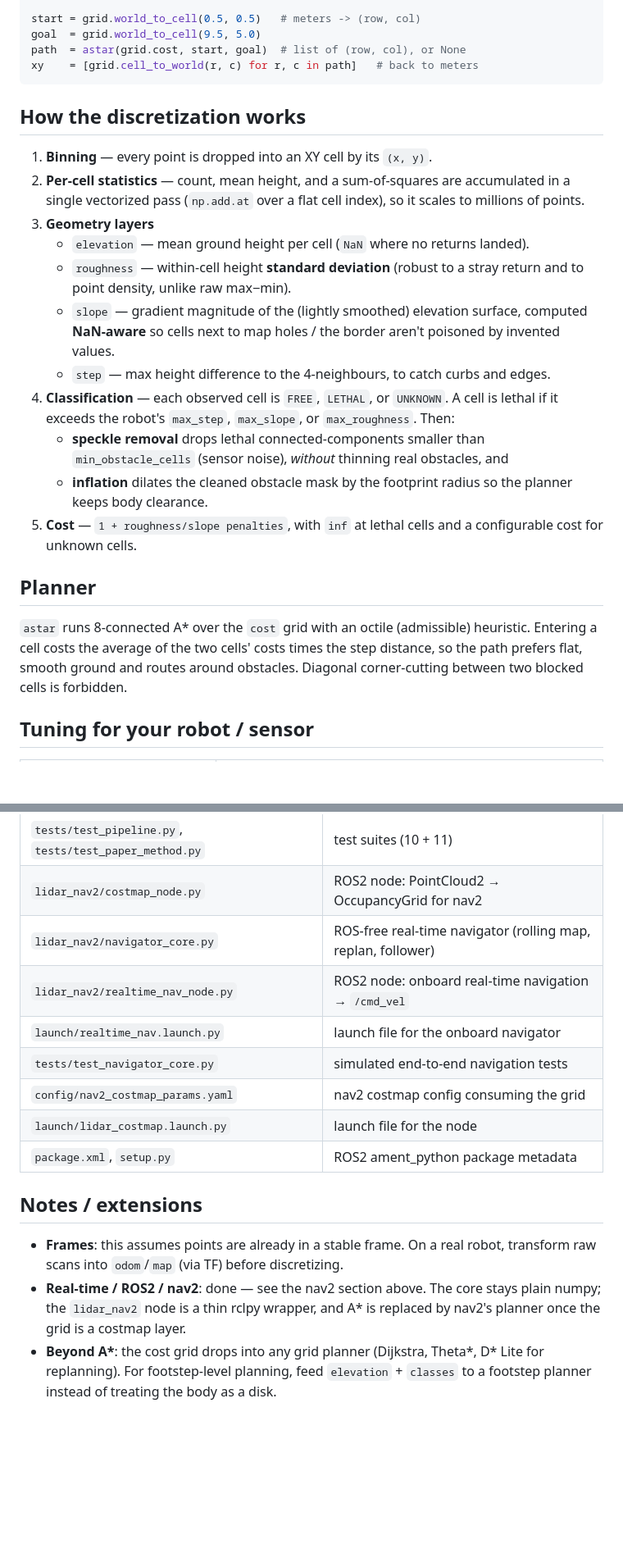
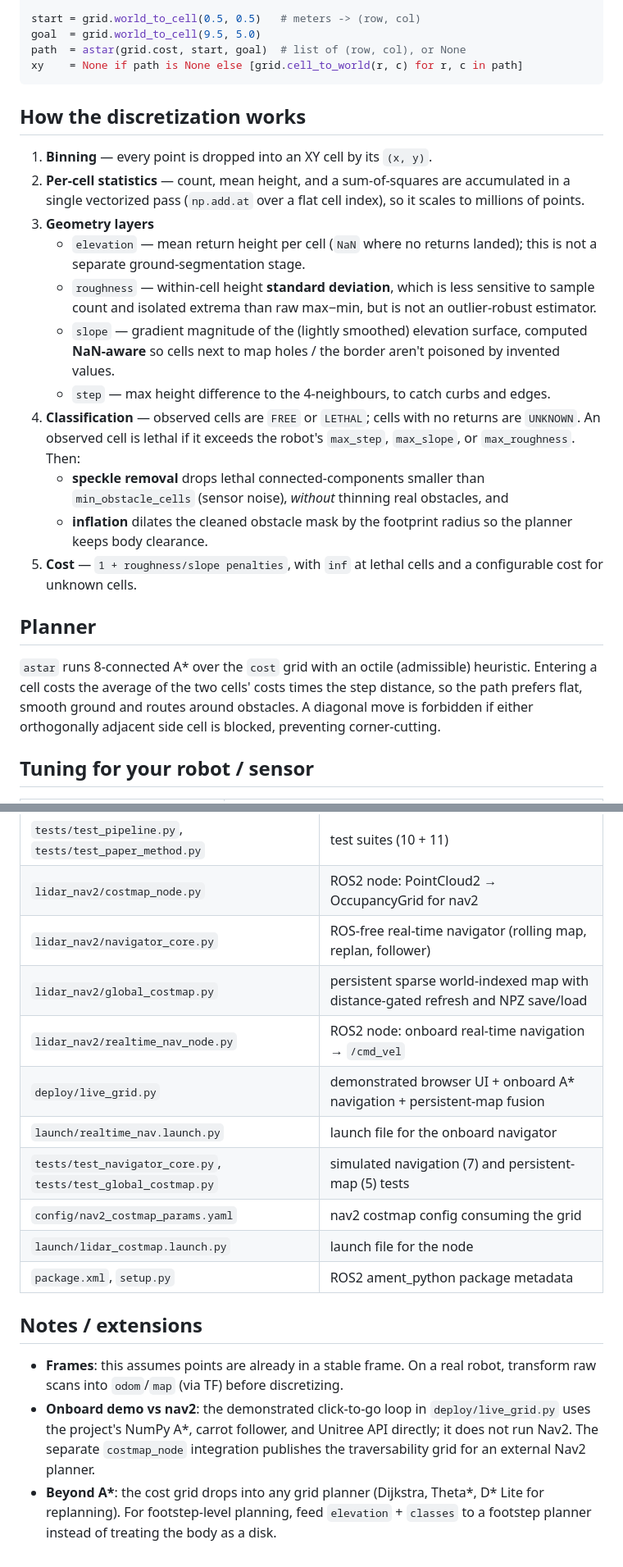
Before and after one commit to Sanjit-K/LidarPathPlanning, a Markdown page: README.md, 2 parts joined by grey strips. Shown at 82% size. GitHub-like rendering; blank space fills up the shorter version.

````diff
--- a/README.md
+++ b/README.md
@@ -61,7 +72,7 @@ grid = discretize(cloud, GridConfig(resolution=0.10), robot)
 start = grid.world_to_cell(0.5, 0.5)   # meters -> (row, col)
 goal  = grid.world_to_cell(9.5, 5.0)
 path  = astar(grid.cost, start, goal)  # list of (row, col), or None
-xy    = [grid.cell_to_world(r, c) for r, c in path]   # back to meters
+xy    = None if path is None else [grid.cell_to_world(r, c) for r, c in path]
 ```
 
 ## How the discretization works
@@ -71,16 +82,18 @@ xy    = [grid.cell_to_world(r, c) for r, c in path]   # back to meters
    accumulated in a single vectorized pass (`np.add.at` over a flat cell index),
    so it scales to millions of points.
 3. **Geometry layers**
-   - `elevation` — mean ground height per cell (`NaN` where no returns landed).
-   - `roughness` — within-cell height **standard deviation** (robust to a stray
-     return and to point density, unlike raw max−min).
+   - `elevation` — mean return height per cell (`NaN` where no returns landed);
+     this is not a separate ground-segmentation stage.
+   - `roughness` — within-cell height **standard deviation**, which is less
+     sensitive to sample count and isolated extrema than raw max−min, but is not
+     an outlier-robust estimator.
    - `slope` — gradient magnitude of the (lightly smoothed) elevation surface,
      computed **NaN-aware** so cells next to map holes / the border aren't
      poisoned by invented values.
    - `step` — max height difference to the 4-neighbours, to catch curbs and edges.
-4. **Classification** — each observed cell is `FREE`, `LETHAL`, or `UNKNOWN`.
-   A cell is lethal if it exceeds the robot's `max_step`, `max_slope`, or
-   `max_roughness`. Then:
+4. **Classification** — observed cells are `FREE` or `LETHAL`; cells with no
+   returns are `UNKNOWN`. An observed cell is lethal if it exceeds the robot's
+   `max_step`, `max_slope`, or `max_roughness`. Then:
    - **speckle removal** drops lethal connected-components smaller than
      `min_obstacle_cells` (sensor noise), *without* thinning real obstacles, and
    - **inflation** dilates the cleaned obstacle mask by the footprint radius so
@@ -93,7 +106,8 @@ xy    = [grid.cell_to_world(r, c) for r, c in path]   # back to meters
 `astar` runs 8-connected A\* over the `cost` grid with an octile (admissible)
 heuristic. Entering a cell costs the average of the two cells' costs times the
 step distance, so the path prefers flat, smooth ground and routes around
-obstacles. Diagonal corner-cutting between two blocked cells is forbidden.
+obstacles. A diagonal move is forbidden if either orthogonally adjacent side
+cell is blocked, preventing corner-cutting.
 
 ## Tuning for your robot / sensor
 
@@ -295,9 +316,11 @@ dry run, first live walk, and tuning.
 | `tests/test_pipeline.py`, `tests/test_paper_method.py` | test suites (10 + 11) |
 | `lidar_nav2/costmap_node.py` | ROS2 node: PointCloud2 → OccupancyGrid for nav2 |
 | `lidar_nav2/navigator_core.py` | ROS-free real-time navigator (rolling map, replan, follower) |
+| `lidar_nav2/global_costmap.py` | persistent sparse world-indexed map with distance-gated refresh and NPZ save/load |
 | `lidar_nav2/realtime_nav_node.py` | ROS2 node: onboard real-time navigation → `/cmd_vel` |
+| `deploy/live_grid.py` | demonstrated browser UI + onboard A\* navigation + persistent-map fusion |
 | `launch/realtime_nav.launch.py` | launch file for the onboard navigator |
-| `tests/test_navigator_core.py` | simulated end-to-end navigation tests |
+| `tests/test_navigator_core.py`, `tests/test_global_costmap.py` | simulated navigation (7) and persistent-map (5) tests |
 | `config/nav2_costmap_params.yaml` | nav2 costmap config consuming the grid |
 | `launch/lidar_costmap.launch.py` | launch file for the node |
 | `package.xml`, `setup.py` | ROS2 ament_python package metadata |
@@ -306,9 +329,10 @@ dry run, first live walk, and tuning.
 
 - **Frames**: this assumes points are already in a stable frame. On a real robot,
   transform raw scans into `odom`/`map` (via TF) before discretizing.
-- **Real-time / ROS2 / nav2**: done — see the nav2 section above. The core stays
-  plain numpy; the `lidar_nav2` node is a thin rclpy wrapper, and A\* is replaced
-  by nav2's planner once the grid is a costmap layer.
+- **Onboard demo vs nav2**: the demonstrated click-to-go loop in
+  `deploy/live_grid.py` uses the project's NumPy A\*, carrot follower, and Unitree
+  API directly; it does not run Nav2. The separate `costmap_node` integration
+  publishes the traversability grid for an external Nav2 planner.
 - **Beyond A\***: the cost grid drops into any grid planner (Dijkstra, Theta\*,
   D\* Lite for replanning). For footstep-level planning, feed `elevation` +
   `classes` to a footstep planner instead of treating the body as a disk.
````
Also changed, not shown: other parts of README.md (+39 -21 lines).
